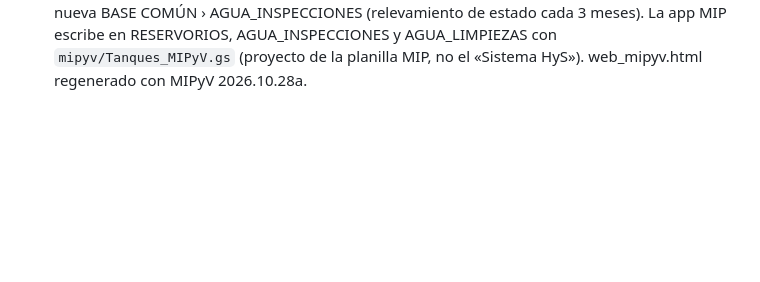
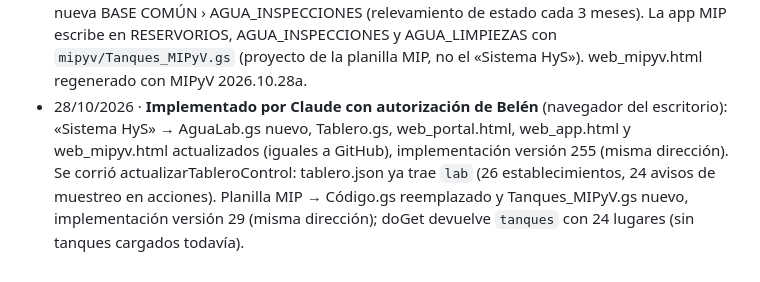
Before and after one commit to hyslhmh-sudo/manifiestos, a Markdown page: apps-script/LEEME.md, the part around the change. GitHub-like rendering; blank space fills up the shorter version.

Commit message:
LEEME: instalación en Apps Script (Sistema HyS v255, MIPyV v29)
Co-Authored-By: Claude Opus 5.5 <noreply@anthropic.com>
Claude-Session: https://claude.ai/code/session_012SCdV3ZQC8RvaE488SXnsB

```diff
--- a/apps-script/LEEME.md
+++ b/apps-script/LEEME.md
@@ -89,3 +89,4 @@ Detalle en el MANUAL DEL SISTEMA HyS, sección 20.
 - 28/10/2026 · **2 · Agua › Informes de laboratorio** (pedido de Belén; solo GitHub, sin cambios en Apps Script). Los PDF de los informes del laboratorio provincial y de los remitos del DPSB quedaron en Drive › SISTEMA HyS › MÓDULO 3 · AGUA › INFORMES DE LABORATORIO · Agua, separados en RED TRELEW y RED RAWSON (nunca juntas), una carpeta por establecimiento, más NORMATIVA Y POE PROVINCIALES (DPSB) y _SUBIR ACÁ. Tablero en Sheets «Agua · Tablero de análisis de laboratorio (v0)» (1Bd4K-7mfSEiZTRIHrH02GXqr_WdzuEXr7Yh2BZQddIM): Tablero y Registro por red, Remitos por red y Ayuda. Portal: tarjeta «Informes de laboratorio y remitos (PDF)» arriba en #agua y menú 2 · Agua › Datos (modulos/agua-plagas.js › AGUA_INF, aguaInfCard; portal.html v=14.90 y ayuda de #agua). «Mi establecimiento»: botón «Informes del laboratorio» en 2 · Agua (index.html › AGUA_INF_MI: HMH su carpeta, HZT la red Trelew, HSST la red Rawson; solo con el módulo Agua en ACCESOS) y su ayuda. Las carpetas no se comparten solas: quien no tenga acceso en Drive tiene que pedirlo a HyS. Respaldo web_portal.html y web_app.html regenerados (hay que pegarlos en el proyecto «Sistema HyS» para que el respaldo sin GitHub tenga el cambio).
 - 28/10/2026 · **2 · Agua › Muestreos de laboratorio: qué pedir y cuándo** (pedido de Belén). `AguaLab.gs` nuevo (proyecto «Sistema HyS»): lee las pestañas «Tablero Trelew» y «Tablero Rawson» del libro «Agua · Tablero de análisis de laboratorio (v0)» y `Tablero.gs` (p_tablero) lo manda como `lab` y suma los avisos a Acciones abiertas (origen Agua). La regla está en fórmulas del libro (columnas L a T; celdas B2 parcial 6 meses, D3 completo 12, F3 aviso parcial 30 días, H3 aviso completo 45): parcial = solo bacteriológico en las mismas canillas; completo = bacteriológico + físico-químico con limpieza previa de tanques y cisternas (Nota DPSB 34/26); NO APTA = limpieza y completo en 15 días hábiles. Portal: modulos/agua-plagas.js › aguaLabCard (v14.91), ayuda de #agua. Para instalar: pegar AguaLab.gs (archivo nuevo) y Tablero.gs completo en el editor y tocar «Actualizar» en el portal. Sin correos.
 - 28/10/2026 · **MIPyV › Tanques y cisternas** (pedido de Belén; detalle en mipyv/LEEME.md). Hoja nueva BASE COMÚN › AGUA_INSPECCIONES (relevamiento de estado cada 3 meses). La app MIP escribe en RESERVORIOS, AGUA_INSPECCIONES y AGUA_LIMPIEZAS con `mipyv/Tanques_MIPyV.gs` (proyecto de la planilla MIP, no el «Sistema HyS»). web_mipyv.html regenerado con MIPyV 2026.10.28a.
+- 28/10/2026 · **Implementado por Claude con autorización de Belén** (navegador del escritorio): «Sistema HyS» → AguaLab.gs nuevo, Tablero.gs, web_portal.html, web_app.html y web_mipyv.html actualizados (iguales a GitHub), implementación versión 255 (misma dirección). Se corrió actualizarTableroControl: tablero.json ya trae `lab` (26 establecimientos, 24 avisos de muestreo en acciones). Planilla MIP → Código.gs reemplazado y Tanques_MIPyV.gs nuevo, implementación versión 29 (misma dirección); doGet devuelve `tanques` con 24 lugares (sin tanques cargados todavía).
```
